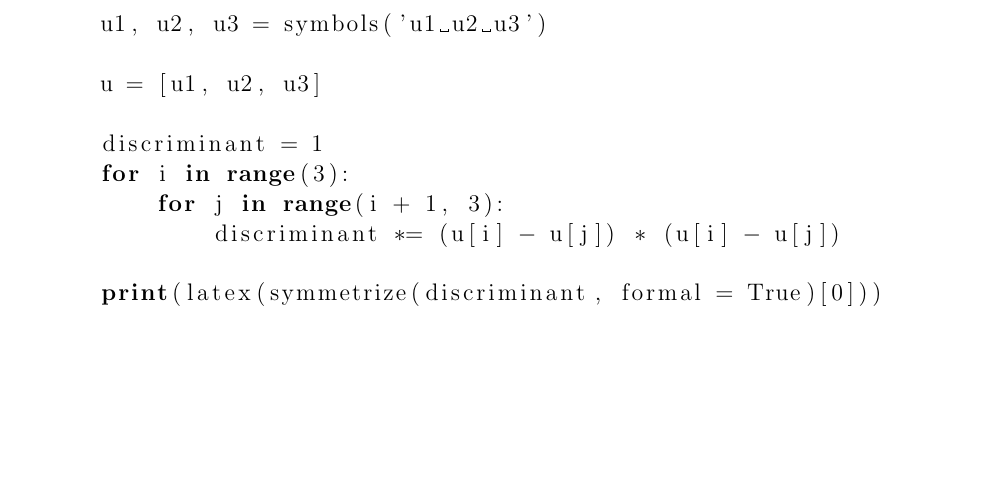
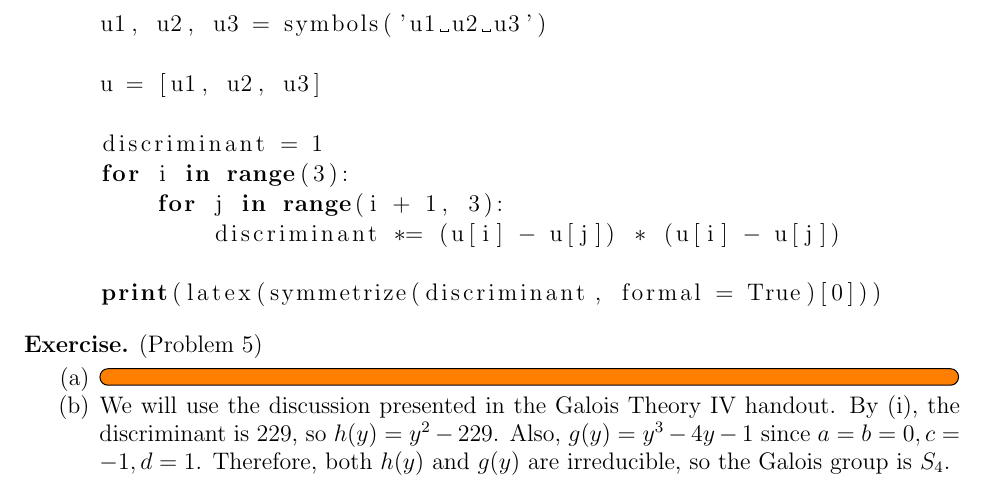
Before and after one commit to hidenori-shinohara/courses, a LaTeX paper (math601/11-22/math601-due-11-22.tex): part of page 2 of 2, cut so that both start at the same text, the shorter picture padded with empty space. The pictures show the PDF file math601/11-22/math601-due-11-22.pdf that the author committed with the source.

Commit message:
Finish Problem 5(ii)

```diff
--- a/math601/11-22/math601-due-11-22.tex
+++ b/math601/11-22/math601-due-11-22.tex
@@ -115,4 +115,17 @@
   \end{enumerate}
 \end{exer}
 
+\begin{exer}{(Problem 5)}
+  \begin{enumerate}[label=(\alph*)]
+    \item
+      \todo[inline,caption={}]{
+      }
+    \item
+      We will use the discussion presented in the Galois Theory IV handout.
+      By (i), the discriminant is 229, so $h(y) = y^2 - 229$.
+      Also, $g(y) = y^3 - 4y - 1$ since $a = b = 0, c = -1, d = 1$.
+      Therefore, both $h(y)$ and $g(y)$ are irreducible, so the Galois group is $S_4$.
+  \end{enumerate}
+\end{exer}
+
 \end{document}
```
Also changed, not shown: math601/11-22/math601-due-11-22.pdf.
